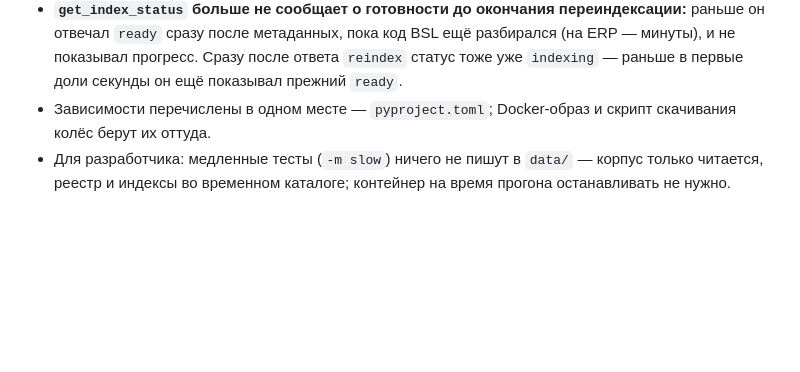
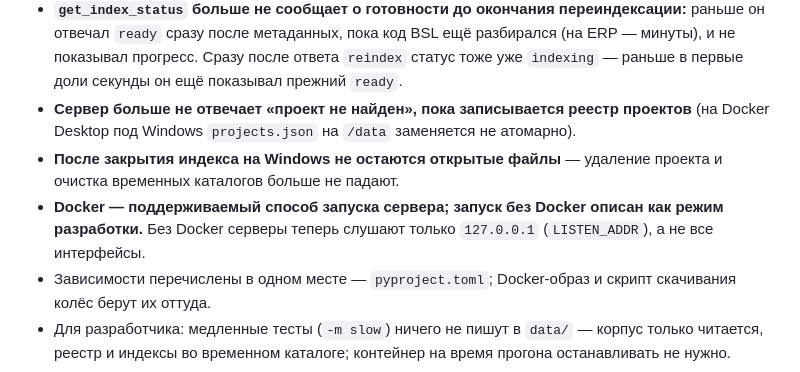
Before and after one commit to amorozov1310/ariadna-mcp, a Markdown page: CHANGELOG.md, the part around the change. Drawn GitHub-style; blank space fills up the shorter version.

Commit message:
CHANGELOG 0.2.1: реестр при записи, файлы индекса на Windows, Docker для работы
Co-Authored-By: Claude Opus 5.5 <noreply@anthropic.com>
Claude-Session: https://claude.ai/code/session_01NYfgoSfFSELbjyk6skd1ML

```diff
--- a/CHANGELOG.md
+++ b/CHANGELOG.md
@@ -31,6 +31,14 @@
   код BSL ещё разбирался (на ERP — минуты), и не показывал прогресс. Сразу
   после ответа `reindex` статус тоже уже `indexing` — раньше в первые доли
   секунды он ещё показывал прежний `ready`.
+- **Сервер больше не отвечает «проект не найден», пока записывается реестр
+  проектов** (на Docker Desktop под Windows `projects.json` на `/data`
+  заменяется не атомарно).
+- **После закрытия индекса на Windows не остаются открытые файлы** —
+  удаление проекта и очистка временных каталогов больше не падают.
+- **Docker — поддерживаемый способ запуска сервера; запуск без Docker
+  описан как режим разработки.** Без Docker серверы теперь слушают только
+  `127.0.0.1` (`LISTEN_ADDR`), а не все интерфейсы.
 - Зависимости перечислены в одном месте — `pyproject.toml`; Docker-образ и
   скрипт скачивания колёс берут их оттуда.
 - Для разработчика: медленные тесты (`-m slow`) ничего не пишут в `data/` —
```
